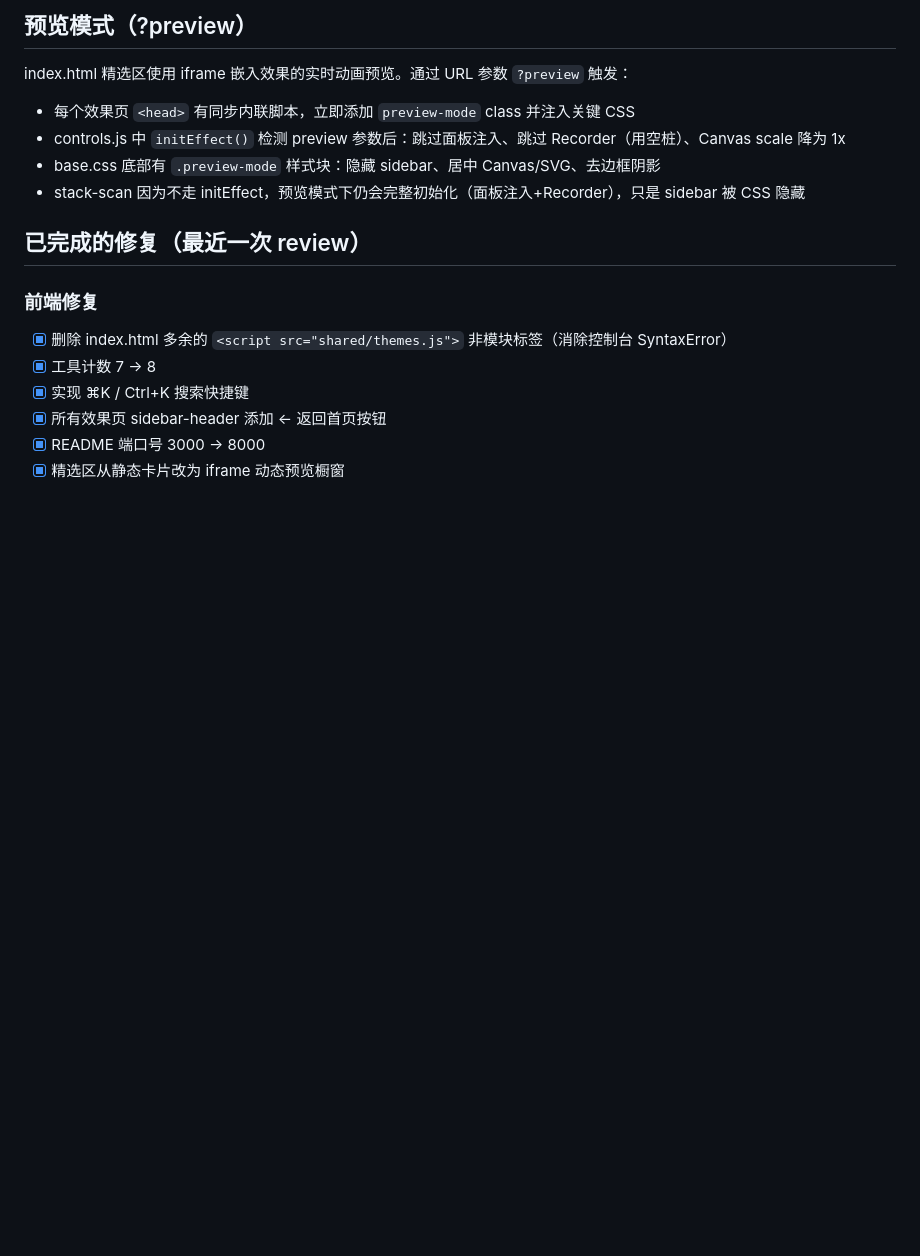
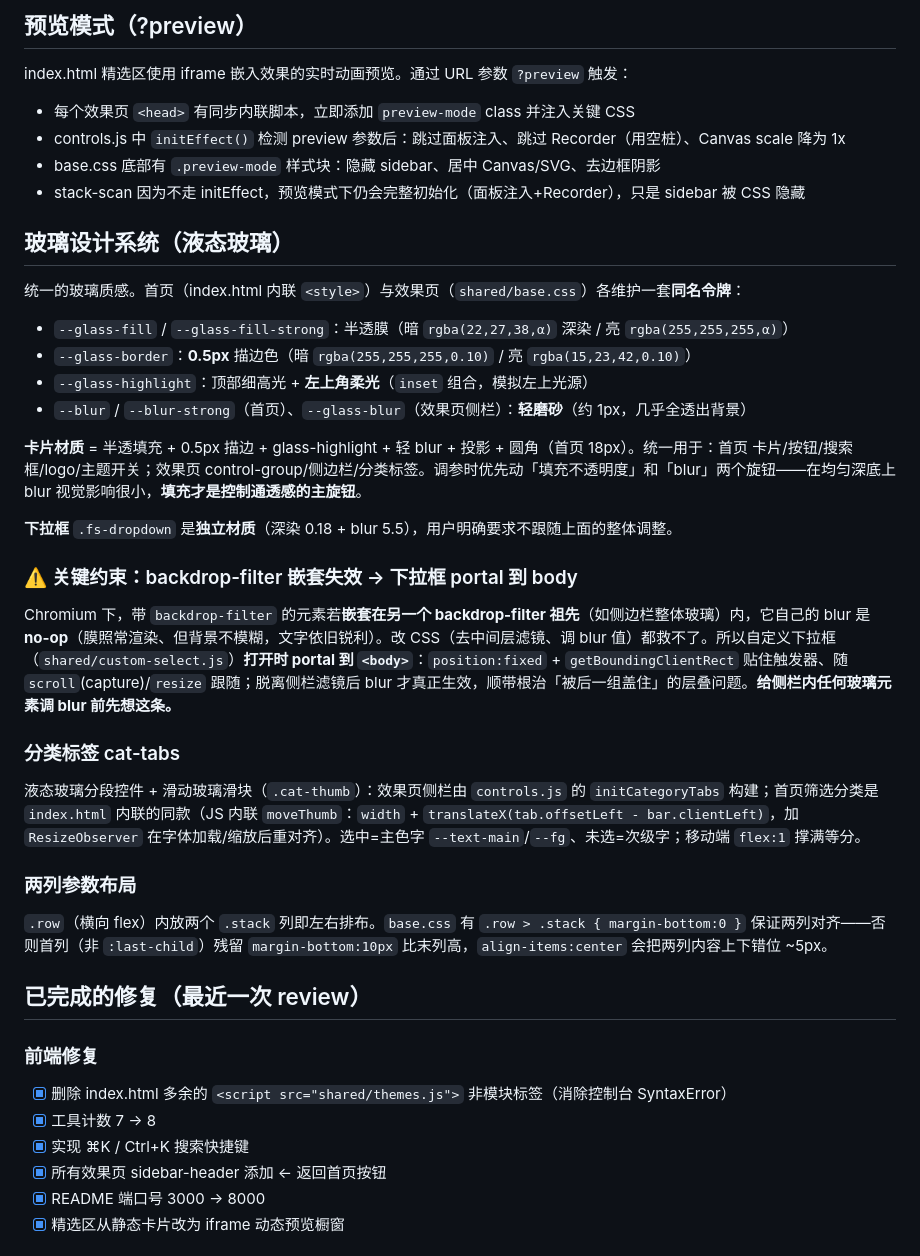
Before and after one commit to JJ-JUNELI/Floway-video-tools, a Markdown page: CLAUDE.md, the part around the change. Rendered like a GitHub page; blank space fills up the shorter version.

```diff
--- a/CLAUDE.md
+++ b/CLAUDE.md
@@ -23,6 +23,27 @@ index.html 精选区使用 iframe 嵌入效果的实时动画预览。通过 URL
 - controls.js 中 `initEffect()` 检测 preview 参数后：跳过面板注入、跳过 Recorder（用空桩）、Canvas scale 降为 1x
 - base.css 底部有 `.preview-mode` 样式块：隐藏 sidebar、居中 Canvas/SVG、去边框阴影
 - stack-scan 因为不走 initEffect，预览模式下仍会完整初始化（面板注入+Recorder），只是 sidebar 被 CSS 隐藏
+
+## 玻璃设计系统（液态玻璃）
+
+统一的玻璃质感。首页（index.html 内联 `<style>`）与效果页（`shared/base.css`）各维护一套**同名令牌**：
+- `--glass-fill` / `--glass-fill-strong`：半透膜（暗 `rgba(22,27,38,α)` 深染 / 亮 `rgba(255,255,255,α)`）
+- `--glass-border`：**0.5px** 描边色（暗 `rgba(255,255,255,0.10)` / 亮 `rgba(15,23,42,0.10)`）
+- `--glass-highlight`：顶部细高光 + **左上角柔光**（`inset` 组合，模拟左上光源）
+- `--blur` / `--blur-strong`（首页）、`--glass-blur`（效果页侧栏）：**轻磨砂**（约 1px，几乎全透出背景）
+
+**卡片材质** = 半透填充 + 0.5px 描边 + glass-highlight + 轻 blur + 投影 + 圆角（首页 18px）。统一用于：首页 卡片/按钮/搜索框/logo/主题开关；效果页 control-group/侧边栏/分类标签。调参时优先动「填充不透明度」和「blur」两个旋钮——在均匀深底上 blur 视觉影响很小，**填充才是控制通透感的主旋钮**。
+
+**下拉框** `.fs-dropdown` 是**独立材质**（深染 0.18 + blur 5.5），用户明确要求不跟随上面的整体调整。
+
+### ⚠️ 关键约束：backdrop-filter 嵌套失效 → 下拉框 portal 到 body
+Chromium 下，带 `backdrop-filter` 的元素若**嵌套在另一个 backdrop-filter 祖先**（如侧边栏整体玻璃）内，它自己的 blur 是 **no-op**（膜照常渲染、但背景不模糊，文字依旧锐利）。改 CSS（去中间层滤镜、调 blur 值）都救不了。所以自定义下拉框（`shared/custom-select.js`）**打开时 portal 到 `<body>`**：`position:fixed` + `getBoundingClientRect` 贴住触发器、随 `scroll`(capture)/`resize` 跟随；脱离侧栏滤镜后 blur 才真正生效，顺带根治「被后一组盖住」的层叠问题。**给侧栏内任何玻璃元素调 blur 前先想这条。**
+
+### 分类标签 cat-tabs
+液态玻璃分段控件 + 滑动玻璃滑块（`.cat-thumb`）：效果页侧栏由 `controls.js` 的 `initCategoryTabs` 构建；首页筛选分类是 `index.html` 内联的同款（JS 内联 `moveThumb`：`width` + `translateX(tab.offsetLeft - bar.clientLeft)`，加 `ResizeObserver` 在字体加载/缩放后重对齐）。选中=主色字 `--text-main`/`--fg`、未选=次级字；移动端 `flex:1` 撑满等分。
+
+### 两列参数布局
+`.row`（横向 flex）内放两个 `.stack` 列即左右排布。`base.css` 有 `.row > .stack { margin-bottom:0 }` 保证两列对齐——否则首列（非 `:last-child`）残留 `margin-bottom:10px` 比末列高，`align-items:center` 会把两列内容上下错位 ~5px。
 
 ## 已完成的修复（最近一次 review）
 
```
Also changed, not shown: GUIDE.md (+15 -0 lines).
